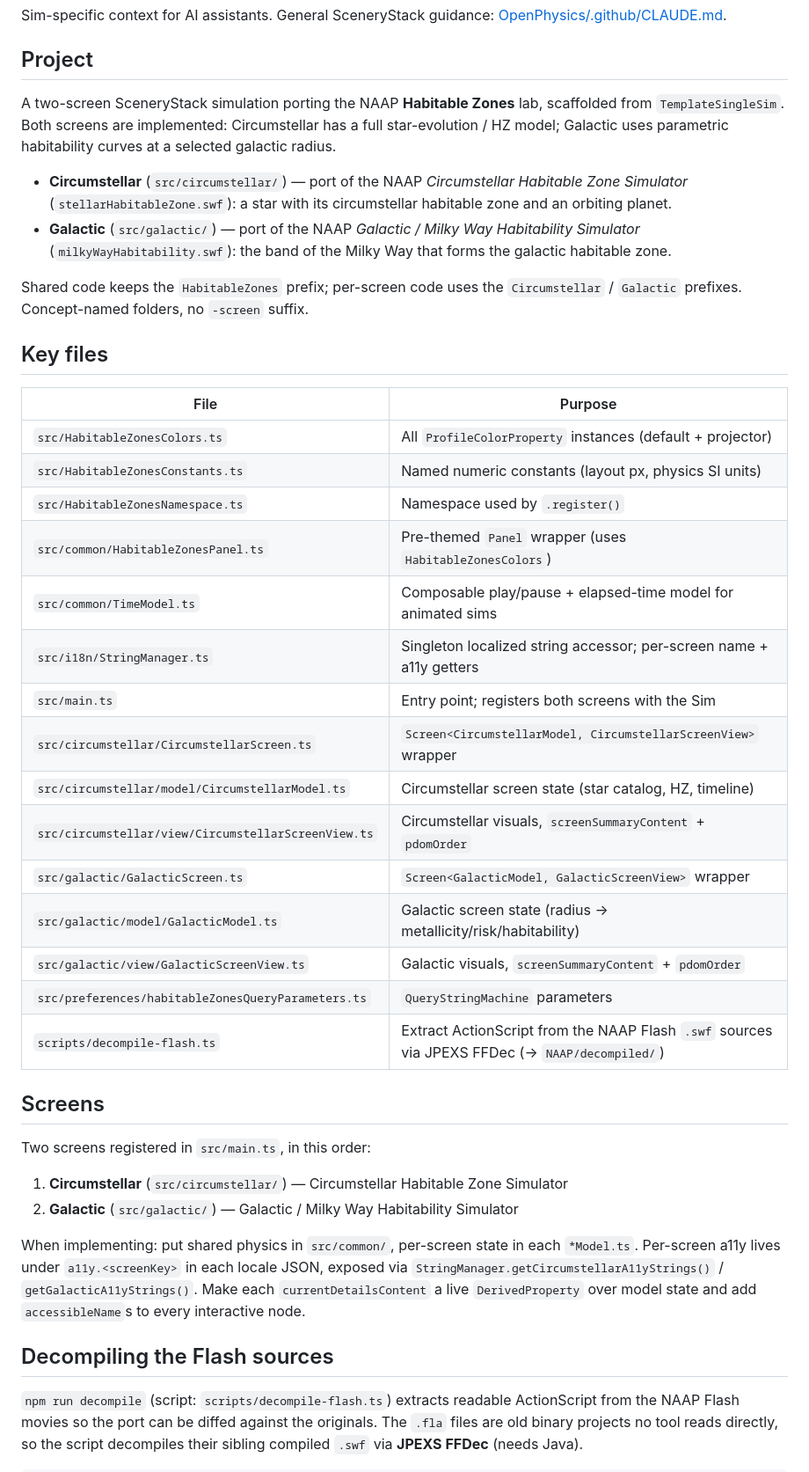
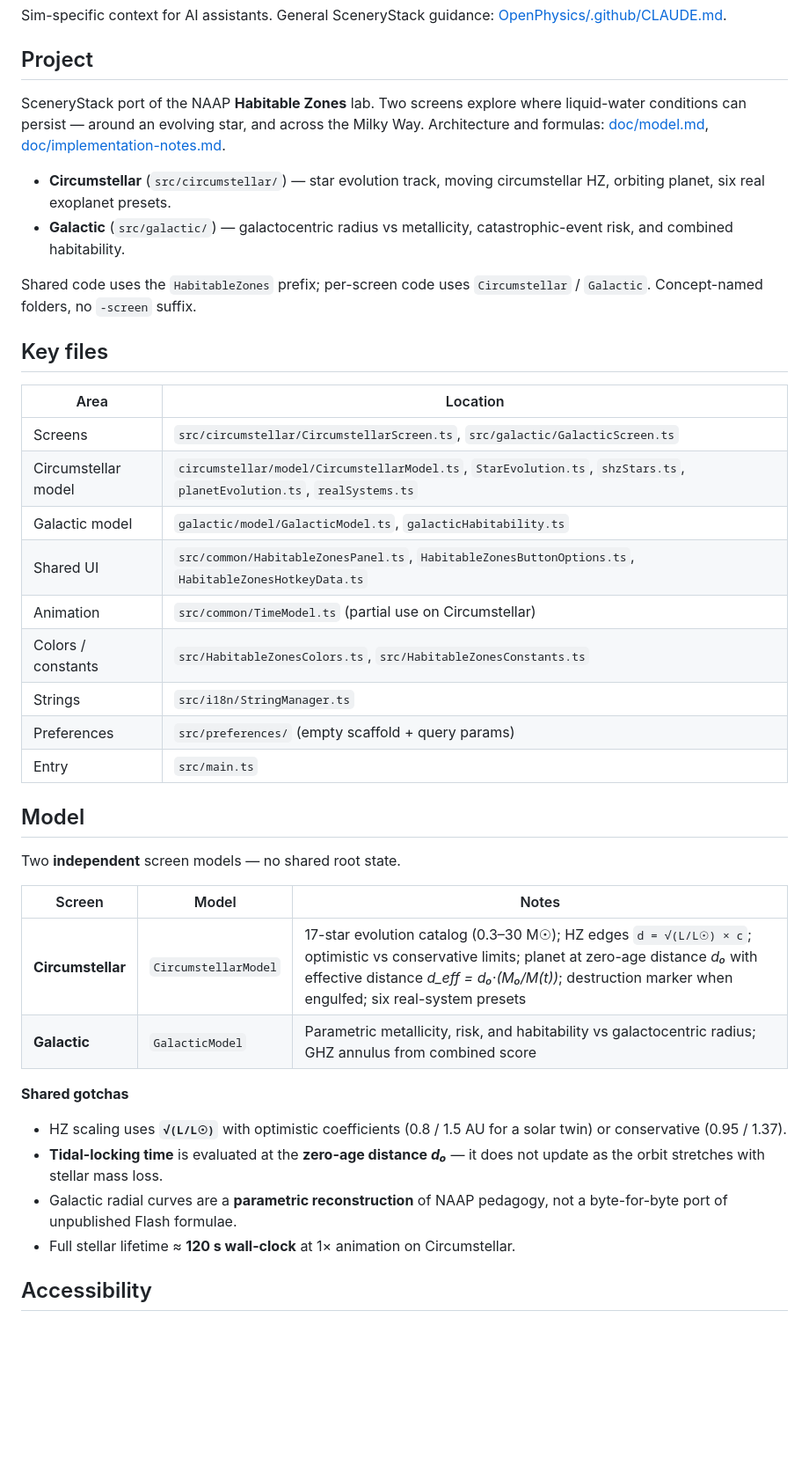
Before and after one commit to OpenPhysics/HabitableZones, a Markdown page: CLAUDE.md, the part around one of its changes. Shown at 88% size. GitHub-like rendering; blank space fills up the shorter version.

```diff
--- a/CLAUDE.md
+++ b/CLAUDE.md
@@ -4,54 +4,42 @@ Sim-specific context for AI assistants. General SceneryStack guidance: [OpenPhys
 
 ## Project
 
-A two-screen SceneryStack simulation porting the NAAP **Habitable Zones** lab,
-scaffolded from `TemplateSingleSim`. Both screens are implemented: Circumstellar
-has a full star-evolution / HZ model; Galactic uses parametric habitability curves
-at a selected galactic radius.
+SceneryStack port of the NAAP **Habitable Zones** lab. Two screens explore where liquid-water conditions can persist — around an evolving star, and across the Milky Way. Architecture and formulas: [doc/model.md](doc/model.md), [doc/implementation-notes.md](doc/implementation-notes.md).
 
-- **Circumstellar** (`src/circumstellar/`) — port of the NAAP *Circumstellar Habitable Zone Simulator* (`stellarHabitableZone.swf`): a star with its circumstellar habitable zone and an orbiting planet.
-- **Galactic** (`src/galactic/`) — port of the NAAP *Galactic / Milky Way Habitability Simulator* (`milkyWayHabitability.swf`): the band of the Milky Way that forms the galactic habitable zone.
+- **Circumstellar** (`src/circumstellar/`) — star evolution track, moving circumstellar HZ, orbiting planet, six real exoplanet presets.
+- **Galactic** (`src/galactic/`) — galactocentric radius vs metallicity, catastrophic-event risk, and combined habitability.
 
-Shared code keeps the `HabitableZones` prefix; per-screen code uses the
-`Circumstellar` / `Galactic` prefixes. Concept-named folders, no `-screen` suffix.
+Shared code uses the `HabitableZones` prefix; per-screen code uses `Circumstellar` / `Galactic`. Concept-named folders, no `-screen` suffix.
 
 ## Key files
 
-| File | Purpose |
+| Area | Location |
 |---|---|
-| `src/HabitableZonesColors.ts` | All `ProfileColorProperty` instances (default + projector) |
-| `src/HabitableZonesConstants.ts` | Named numeric constants (layout px, physics SI units) |
-| `src/HabitableZonesNamespace.ts` | Namespace used by `.register()` |
-| `src/common/HabitableZonesPanel.ts` | Pre-themed `Panel` wrapper (uses `HabitableZonesColors`) |
-| `src/common/TimeModel.ts` | Composable play/pause + elapsed-time model for animated sims |
-| `src/i18n/StringManager.ts` | Singleton localized string accessor; per-screen name + a11y getters |
-| `src/main.ts` | Entry point; registers both screens with the Sim |
-| `src/circumstellar/CircumstellarScreen.ts` | `Screen<CircumstellarModel, CircumstellarScreenView>` wrapper |
-| `src/circumstellar/model/CircumstellarModel.ts` | Circumstellar screen state (star catalog, HZ, timeline) |
-| `src/circumstellar/view/CircumstellarScreenView.ts` | Circumstellar visuals, `screenSummaryContent` + `pdomOrder` |
-| `src/galactic/GalacticScreen.ts` | `Screen<GalacticModel, GalacticScreenView>` wrapper |
-| `src/galactic/model/GalacticModel.ts` | Galactic screen state (radius → metallicity/risk/habitability) |
-| `src/galactic/view/GalacticScreenView.ts` | Galactic visuals, `screenSummaryContent` + `pdomOrder` |
-| `src/preferences/habitableZonesQueryParameters.ts` | `QueryStringMachine` parameters |
-| `scripts/decompile-flash.ts` | Extract ActionScript from the NAAP Flash `.swf` sources via JPEXS FFDec (→ `NAAP/decompiled/`) |
+| Screens | `src/circumstellar/CircumstellarScreen.ts`, `src/galactic/GalacticScreen.ts` |
+| Circumstellar model | `circumstellar/model/CircumstellarModel.ts`, `StarEvolution.ts`, `shzStars.ts`, `planetEvolution.ts`, `realSystems.ts` |
+| Galactic model | `galactic/model/GalacticModel.ts`, `galacticHabitability.ts` |
+| Shared UI | `src/common/HabitableZonesPanel.ts`, `HabitableZonesButtonOptions.ts`, `HabitableZonesHotkeyData.ts` |
+| Animation | `src/common/TimeModel.ts` (partial use on Circumstellar) |
+| Colors / constants | `src/HabitableZonesColors.ts`, `src/HabitableZonesConstants.ts` |
+| Strings | `src/i18n/StringManager.ts` |
+| Preferences | `src/preferences/` (empty scaffold + query params) |
+| Entry | `src/main.ts` |
 
-## Screens
+## Model
 
-Two screens registered in `src/main.ts`, in this order:
+Two **independent** screen models — no shared root state.
 
-1. **Circumstellar** (`src/circumstellar/`) — Circumstellar Habitable Zone Simulator
-2. **Galactic** (`src/galactic/`) — Galactic / Milky Way Habitability Simulator
+| Screen | Model | Notes |
+|---|---|---|
+| **Circumstellar** | `CircumstellarModel` | 17-star evolution catalog (0.3–30 M☉); HZ edges `d = √(L/L☉) × c`; optimistic vs conservative limits; planet at zero-age distance *d₀* with effective distance *d_eff = d₀·(M₀/M(t))*; destruction marker when engulfed; six real-system presets |
+| **Galactic** | `GalacticModel` | Parametric metallicity, risk, and habitability vs galactocentric radius; GHZ annulus from combined score |
 
-When implementing: put shared physics in `src/common/`, per-screen state in each
-`*Model.ts`. Per-screen a11y lives under `a11y.<screenKey>` in each locale JSON,
-exposed via `StringManager.getCircumstellarA11yStrings()` /
-`getGalacticA11yStrings()`. Make each `currentDetailsContent` a live
-`DerivedProperty` over model state and add `accessibleName`s to every interactive node.
+**Shared gotchas**
 
-## Decompiling the Flash sources
+- HZ scaling uses **`√(L/L☉)`** with optimistic coefficients (0.8 / 1.5 AU for a solar twin) or conservative (0.95 / 1.37).
+- **Tidal-locking time** is evaluated at the **zero-age distance *d₀*** — it does not update as the orbit stretches with stellar mass loss.
+- Galactic radial curves are a **parametric reconstruction** of NAAP pedagogy, not a byte-for-byte port of unpublished Flash formulae.
+- Full stellar lifetime ≈ **120 s wall-clock** at 1× animation on Circumstellar.
 
-`npm run decompile` (script: `scripts/decompile-flash.ts`) extracts readable
-ActionScript from the NAAP Flash movies so the port can be diffed against the
-originals. The `.fla` files are old binary projects no tool reads directly, so the
-script decompiles their sibling compiled `.swf` via **JPEXS FFDec** (needs Java).
+## Accessibility
 
```
Also changed, not shown: other parts of CLAUDE.md (+25 -25 lines), doc/implementation-notes.md (+77 -45 lines), doc/model.md (+50 -21 lines).
